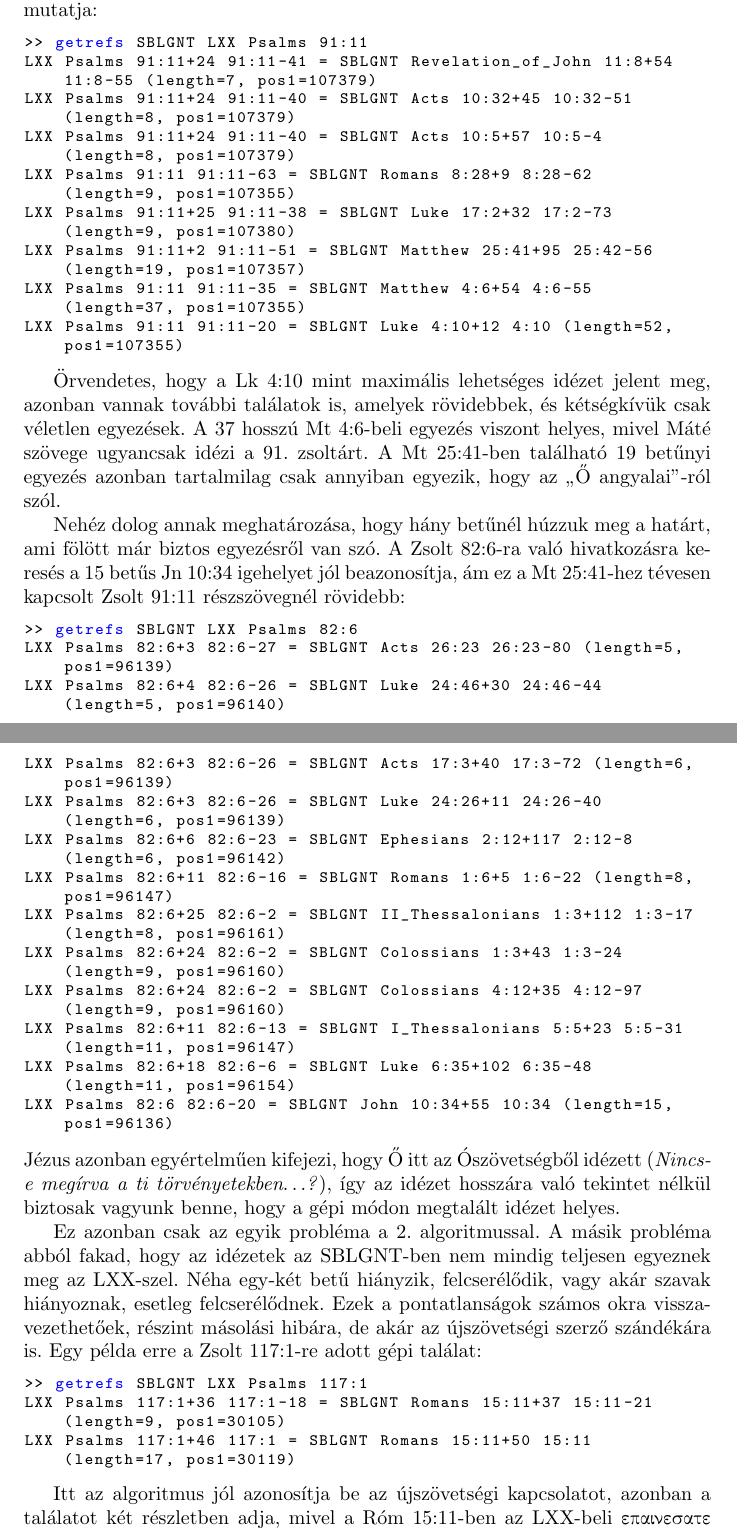
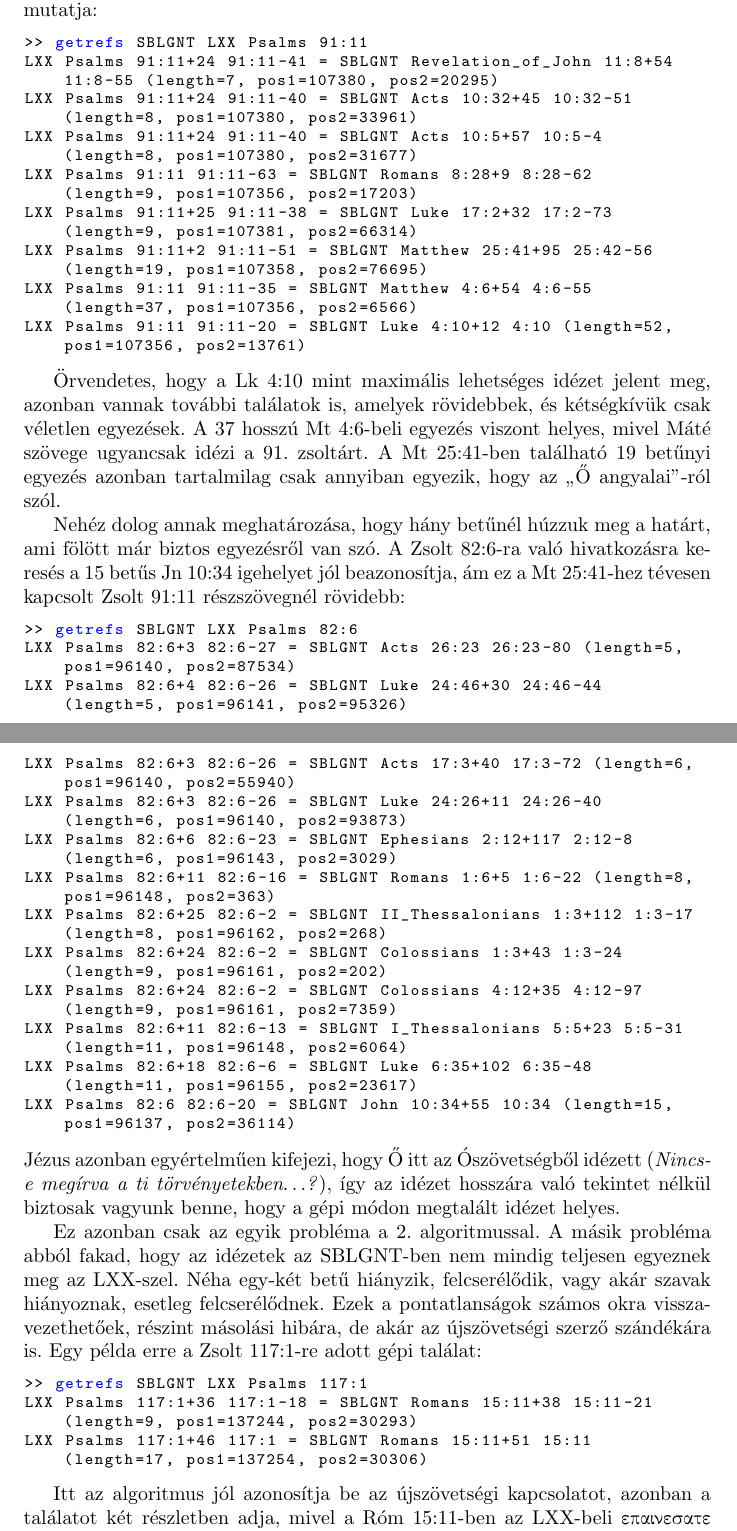
Before and after one commit to kovzol/bibref, a LaTeX document (docs/hu/bibref.tex): two parts of pages 20 and 21 of 31, joined at a grey line, cut so that both start at the same text. Compiled offline with pdfLaTeX.

Commit message:
Fix bibref outputs in the Hungarian text

```diff
--- a/docs/hu/bibref.tex
+++ b/docs/hu/bibref.tex
@@ -28,7 +28,7 @@
 \lstset{
   basicstyle=\footnotesize\ttfamily,
   mathescape,
-  morekeywords={*,text1,text2,lookup1,lookup2,find1,find2,getrefs,extend,minunique1,latintext1,latintext2},
+  morekeywords={*,text1,text2,lookup1,lookup2,find1,find2,getrefs,extend,minunique1,latintext1,latintext2,length1,length2},
   keywordstyle=\color{blue},
   breaklines=true,
   breakatwhitespace=true
@@ -1005,14 +1005,14 @@ Az algoritmust (ill. annak rendezett eredményét) az alábbi \texttt{bibref}-ki
 
 \begin{lstlisting}
 >> getrefs SBLGNT LXX Psalms 91:11
-LXX Psalms 91:11+24 91:11-41 = SBLGNT Revelation_of_John 11:8+54 11:8-55 (length=7, pos1=107379)
-LXX Psalms 91:11+24 91:11-40 = SBLGNT Acts 10:32+45 10:32-51 (length=8, pos1=107379)
-LXX Psalms 91:11+24 91:11-40 = SBLGNT Acts 10:5+57 10:5-4 (length=8, pos1=107379)
-LXX Psalms 91:11 91:11-63 = SBLGNT Romans 8:28+9 8:28-62 (length=9, pos1=107355)
-LXX Psalms 91:11+25 91:11-38 = SBLGNT Luke 17:2+32 17:2-73 (length=9, pos1=107380)
-LXX Psalms 91:11+2 91:11-51 = SBLGNT Matthew 25:41+95 25:42-56 (length=19, pos1=107357)
-LXX Psalms 91:11 91:11-35 = SBLGNT Matthew 4:6+54 4:6-55 (length=37, pos1=107355)
-LXX Psalms 91:11 91:11-20 = SBLGNT Luke 4:10+12 4:10 (length=52, pos1=107355)
+LXX Psalms 91:11+24 91:11-41 = SBLGNT Revelation_of_John 11:8+54 11:8-55 (length=7, pos1=107380, pos2=20295)
+LXX Psalms 91:11+24 91:11-40 = SBLGNT Acts 10:32+45 10:32-51 (length=8, pos1=107380, pos2=33961)
+LXX Psalms 91:11+24 91:11-40 = SBLGNT Acts 10:5+57 10:5-4 (length=8, pos1=107380, pos2=31677)
+LXX Psalms 91:11 91:11-63 = SBLGNT Romans 8:28+9 8:28-62 (length=9, pos1=107356, pos2=17203)
+LXX Psalms 91:11+25 91:11-38 = SBLGNT Luke 17:2+32 17:2-73 (length=9, pos1=107381, pos2=66314)
+LXX Psalms 91:11+2 91:11-51 = SBLGNT Matthew 25:41+95 25:42-56 (length=19, pos1=107358, pos2=76695)
+LXX Psalms 91:11 91:11-35 = SBLGNT Matthew 4:6+54 4:6-55 (length=37, pos1=107356, pos2=6566)
+LXX Psalms 91:11 91:11-20 = SBLGNT Luke 4:10+12 4:10 (length=52, pos1=107356, pos2=13761)
 \end{lstlisting}
 
 Örvendetes, hogy a Lk 4:10 mint maximális lehetséges idézet jelent meg, azonban vannak további találatok is,
@@ -1025,18 +1025,18 @@ egyezésről van szó. A Zsolt 82:6-ra való hivatkozásra keresés a 15 betűs
 jól beazonosítja, ám ez a Mt 25:41-hez tévesen kapcsolt Zsolt 91:11 részszövegnél rövidebb:
 \begin{lstlisting}
 >> getrefs SBLGNT LXX Psalms 82:6
-LXX Psalms 82:6+3 82:6-27 = SBLGNT Acts 26:23 26:23-80 (length=5, pos1=96139)
-LXX Psalms 82:6+4 82:6-26 = SBLGNT Luke 24:46+30 24:46-44 (length=5, pos1=96140)
-LXX Psalms 82:6+3 82:6-26 = SBLGNT Acts 17:3+40 17:3-72 (length=6, pos1=96139)
-LXX Psalms 82:6+3 82:6-26 = SBLGNT Luke 24:26+11 24:26-40 (length=6, pos1=96139)
-LXX Psalms 82:6+6 82:6-23 = SBLGNT Ephesians 2:12+117 2:12-8 (length=6, pos1=96142)
-LXX Psalms 82:6+11 82:6-16 = SBLGNT Romans 1:6+5 1:6-22 (length=8, pos1=96147)
-LXX Psalms 82:6+25 82:6-2 = SBLGNT II_Thessalonians 1:3+112 1:3-17 (length=8, pos1=96161)
-LXX Psalms 82:6+24 82:6-2 = SBLGNT Colossians 1:3+43 1:3-24 (length=9, pos1=96160)
-LXX Psalms 82:6+24 82:6-2 = SBLGNT Colossians 4:12+35 4:12-97 (length=9, pos1=96160)
-LXX Psalms 82:6+11 82:6-13 = SBLGNT I_Thessalonians 5:5+23 5:5-31 (length=11, pos1=96147)
-LXX Psalms 82:6+18 82:6-6 = SBLGNT Luke 6:35+102 6:35-48 (length=11, pos1=96154)
-LXX Psalms 82:6 82:6-20 = SBLGNT John 10:34+55 10:34 (length=15, pos1=96136)
+LXX Psalms 82:6+3 82:6-27 = SBLGNT Acts 26:23 26:23-80 (length=5, pos1=96140, pos2=87534)
+LXX Psalms 82:6+4 82:6-26 = SBLGNT Luke 24:46+30 24:46-44 (length=5, pos1=96141, pos2=95326)
+LXX Psalms 82:6+3 82:6-26 = SBLGNT Acts 17:3+40 17:3-72 (length=6, pos1=96140, pos2=55940)
+LXX Psalms 82:6+3 82:6-26 = SBLGNT Luke 24:26+11 24:26-40 (length=6, pos1=96140, pos2=93873)
+LXX Psalms 82:6+6 82:6-23 = SBLGNT Ephesians 2:12+117 2:12-8 (length=6, pos1=96143, pos2=3029)
+LXX Psalms 82:6+11 82:6-16 = SBLGNT Romans 1:6+5 1:6-22 (length=8, pos1=96148, pos2=363)
+LXX Psalms 82:6+25 82:6-2 = SBLGNT II_Thessalonians 1:3+112 1:3-17 (length=8, pos1=96162, pos2=268)
+LXX Psalms 82:6+24 82:6-2 = SBLGNT Colossians 1:3+43 1:3-24 (length=9, pos1=96161, pos2=202)
+LXX Psalms 82:6+24 82:6-2 = SBLGNT Colossians 4:12+35 4:12-97 (length=9, pos1=96161, pos2=7359)
+LXX Psalms 82:6+11 82:6-13 = SBLGNT I_Thessalonians 5:5+23 5:5-31 (length=11, pos1=96148, pos2=6064)
+LXX Psalms 82:6+18 82:6-6 = SBLGNT Luke 6:35+102 6:35-48 (length=11, pos1=96155, pos2=23617)
+LXX Psalms 82:6 82:6-20 = SBLGNT John 10:34+55 10:34 (length=15, pos1=96137, pos2=36114)
 \end{lstlisting}
 Jézus azonban egyértelműen kifejezi, hogy Ő itt az Ószövetségből idézett (\textit{Nincs-e
 megírva a ti törvényetekben$\ldots$?}), így az idézet hosszára való tekintet
@@ -1050,8 +1050,8 @@ hibára, de akár az újszövetségi szerző szándékára is.
 Egy példa erre a Zsolt 117:1-re adott gépi találat:
 \begin{lstlisting}
 >> getrefs SBLGNT LXX Psalms 117:1
-LXX Psalms 117:1+36 117:1-18 = SBLGNT Romans 15:11+37 15:11-21 (length=9, pos1=30105)
-LXX Psalms 117:1+46 117:1 = SBLGNT Romans 15:11+50 15:11 (length=17, pos1=30119)
+LXX Psalms 117:1+36 117:1-18 = SBLGNT Romans 15:11+38 15:11-21 (length=9, pos1=137244, pos2=30293)
+LXX Psalms 117:1+46 117:1 = SBLGNT Romans 15:11+51 15:11 (length=17, pos1=137254, pos2=30306)
 \end{lstlisting}
 
 Itt az algoritmus jól azonosítja be az újszövetségi kapcsolatot, azonban a találatot
```
Also changed, not shown: docs/hu/bibref.pdf, docs/hu/bibref.tex (28 more changed lines).
